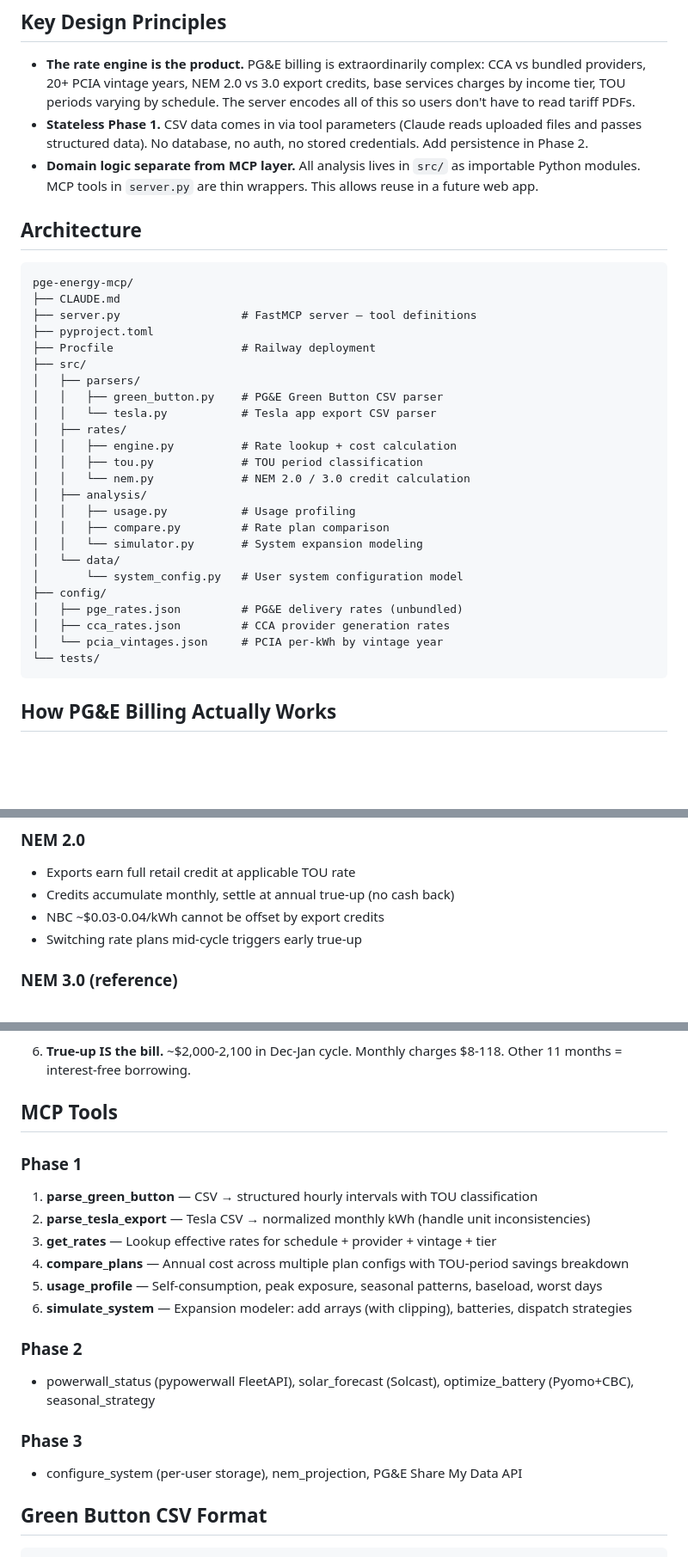
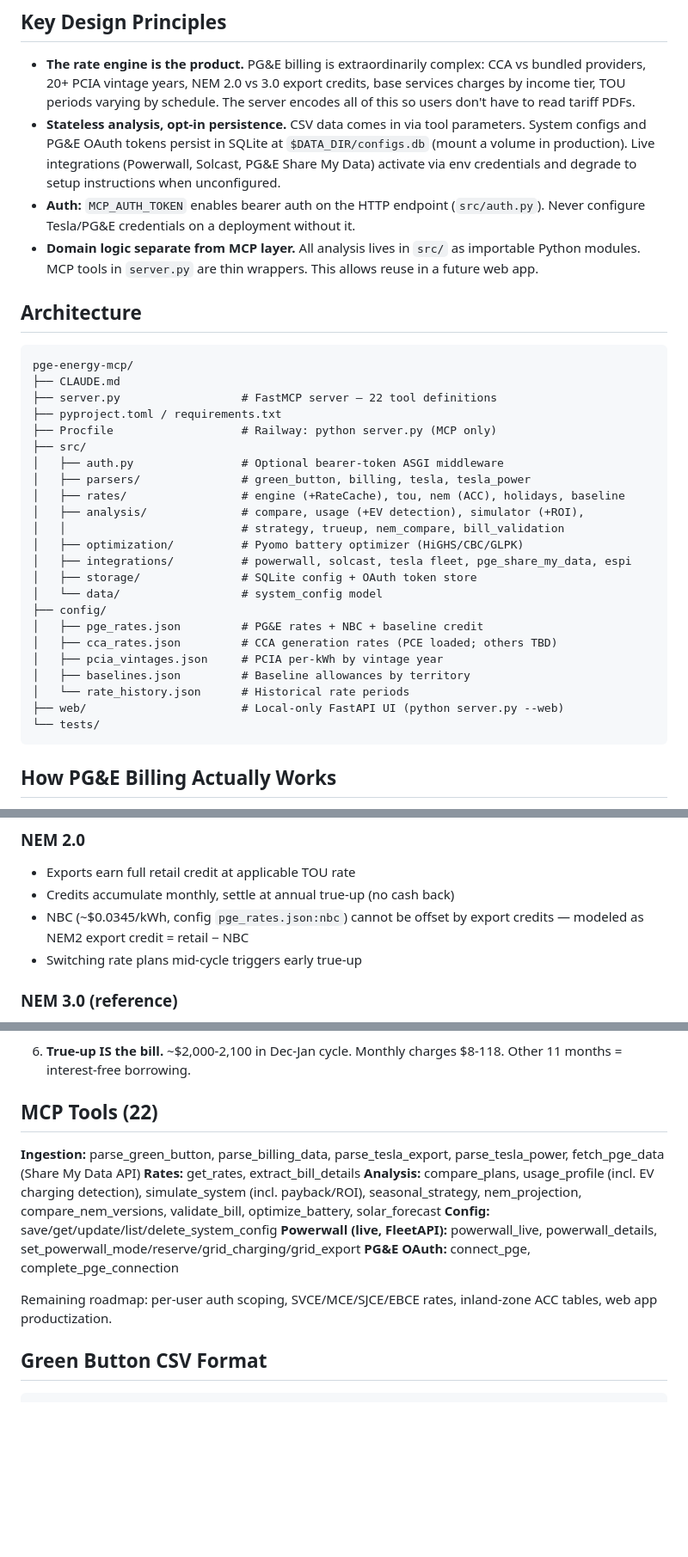
Before and after one commit to paulmm/pge-energy-mcp, a Markdown page: CLAUDE.md, 3 parts joined by grey strips. Shown at 86% size. Drawn GitHub-style; blank space fills up the shorter version.

Commit message:
Refresh CLAUDE.md to match the implemented architecture
Co-Authored-By: Claude Fable 5 <noreply@anthropic.com>

````diff
--- a/CLAUDE.md
+++ b/CLAUDE.md
@@ -9,7 +9,8 @@ Helps PG&E residential solar+battery customers answer: "Am I on the right rate p
 ## Key Design Principles
 
 - **The rate engine is the product.** PG&E billing is extraordinarily complex: CCA vs bundled providers, 20+ PCIA vintage years, NEM 2.0 vs 3.0 export credits, base services charges by income tier, TOU periods varying by schedule. The server encodes all of this so users don't have to read tariff PDFs.
-- **Stateless Phase 1.** CSV data comes in via tool parameters (Claude reads uploaded files and passes structured data). No database, no auth, no stored credentials. Add persistence in Phase 2.
+- **Stateless analysis, opt-in persistence.** CSV data comes in via tool parameters. System configs and PG&E OAuth tokens persist in SQLite at `$DATA_DIR/configs.db` (mount a volume in production). Live integrations (Powerwall, Solcast, PG&E Share My Data) activate via env credentials and degrade to setup instructions when unconfigured.
+- **Auth:** `MCP_AUTH_TOKEN` enables bearer auth on the HTTP endpoint (`src/auth.py`). Never configure Tesla/PG&E credentials on a deployment without it.
 - **Domain logic separate from MCP layer.** All analysis lives in `src/` as importable Python modules. MCP tools in `server.py` are thin wrappers. This allows reuse in a future web app.
 
 ## Architecture
@@ -17,27 +18,26 @@ Helps PG&E residential solar+battery customers answer: "Am I on the right rate p
 ```
 pge-energy-mcp/
 ├── CLAUDE.md
-├── server.py                  # FastMCP server — tool definitions
-├── pyproject.toml
-├── Procfile                   # Railway deployment
+├── server.py                  # FastMCP server — 22 tool definitions
+├── pyproject.toml / requirements.txt
+├── Procfile                   # Railway: python server.py (MCP only)
 ├── src/
-│   ├── parsers/
-│   │   ├── green_button.py    # PG&E Green Button CSV parser
-│   │   └── tesla.py           # Tesla app export CSV parser
-│   ├── rates/
-│   │   ├── engine.py          # Rate lookup + cost calculation
-│   │   ├── tou.py             # TOU period classification
-│   │   └── nem.py             # NEM 2.0 / 3.0 credit calculation
-│   ├── analysis/
-│   │   ├── usage.py           # Usage profiling
-│   │   ├── compare.py         # Rate plan comparison
-│   │   └── simulator.py       # System expansion modeling
-│   └── data/
-│       └── system_config.py   # User system configuration model
+│   ├── auth.py                # Optional bearer-token ASGI middleware
+│   ├── parsers/               # green_button, billing, tesla, tesla_power
+│   ├── rates/                 # engine (+RateCache), tou, nem (ACC), holidays, baseline
+│   ├── analysis/              # compare, usage (+EV detection), simulator (+ROI),
+│   │                          # strategy, trueup, nem_compare, bill_validation
+│   ├── optimization/          # Pyomo battery optimizer (HiGHS/CBC/GLPK)
+│   ├── integrations/          # powerwall, solcast, tesla fleet, pge_share_my_data, espi
+│   ├── storage/               # SQLite config + OAuth token store
+│   └── data/                  # system_config model
 ├── config/
-│   ├── pge_rates.json         # PG&E delivery rates (unbundled)
-│   ├── cca_rates.json         # CCA provider generation rates
-│   └── pcia_vintages.json     # PCIA per-kWh by vintage year
+│   ├── pge_rates.json         # PG&E rates + NBC + baseline credit
+│   ├── cca_rates.json         # CCA generation rates (PCE loaded; others TBD)
+│   ├── pcia_vintages.json     # PCIA per-kWh by vintage year
+│   ├── baselines.json         # Baseline allowances by territory
+│   └── rate_history.json      # Historical rate periods
+├── web/                       # Local-only FastAPI UI (python server.py --web)
 └── tests/
 ```
 
@@ -156,7 +156,8 @@ Bundled PG&E: effective_rate = total_bundled_rate (no PCIA)
 
 - Exports earn full retail credit at applicable TOU rate
 - Credits accumulate monthly, settle at annual true-up (no cash back)
-- NBC ~$0.03-0.04/kWh cannot be offset by export credits
+- NBC (~$0.0345/kWh, config `pge_rates.json:nbc`) cannot be offset by
+  export credits — modeled as NEM2 export credit = retail − NBC
 - Switching rate plans mid-cycle triggers early true-up
 
 ### NEM 3.0 (reference)
@@ -181,22 +182,21 @@ From analysis of reference customer (Brisbane CA, ~7kW solar, 1 working PW2, 2 T
 
 6. **True-up IS the bill.** ~$2,000-2,100 in Dec-Jan cycle. Monthly charges $8-118. Other 11 months = interest-free borrowing.
 
-## MCP Tools
+## MCP Tools (22)
 
-### Phase 1
+**Ingestion:** parse_green_button, parse_billing_data, parse_tesla_export,
+parse_tesla_power, fetch_pge_data (Share My Data API)
+**Rates:** get_rates, extract_bill_details
+**Analysis:** compare_plans, usage_profile (incl. EV charging detection),
+simulate_system (incl. payback/ROI), seasonal_strategy, nem_projection,
+compare_nem_versions, validate_bill, optimize_battery, solar_forecast
+**Config:** save/get/update/list/delete_system_config
+**Powerwall (live, FleetAPI):** powerwall_live, powerwall_details,
+set_powerwall_mode/reserve/grid_charging/grid_export
+**PG&E OAuth:** connect_pge, complete_pge_connection
 
-1. **parse_green_button** — CSV → structured hourly intervals with TOU classification
-2. **parse_tesla_export** — Tesla CSV → normalized monthly kWh (handle unit inconsistencies)
-3. **get_rates** — Lookup effective rates for schedule + provider + vintage + tier
-4. **compare_plans** — Annual cost across multiple plan configs with TOU-period savings breakdown
-5. **usage_profile** — Self-consumption, peak exposure, seasonal patterns, baseload, worst days
-6. **simulate_system** — Expansion modeler: add arrays (with clipping), batteries, dispatch strategies
-
-### Phase 2
-- powerwall_status (pypowerwall FleetAPI), solar_forecast (Solcast), optimize_battery (Pyomo+CBC), seasonal_strategy
-
-### Phase 3
-- configure_system (per-user storage), nem_projection, PG&E Share My Data API
+Remaining roadmap: per-user auth scoping, SVCE/MCE/SJCE/EBCE rates,
+inland-zone ACC tables, web app productization.
 
 ## Green Button CSV Format
 
````
Also changed, not shown: other parts of CLAUDE.md (+4 -0 lines).
